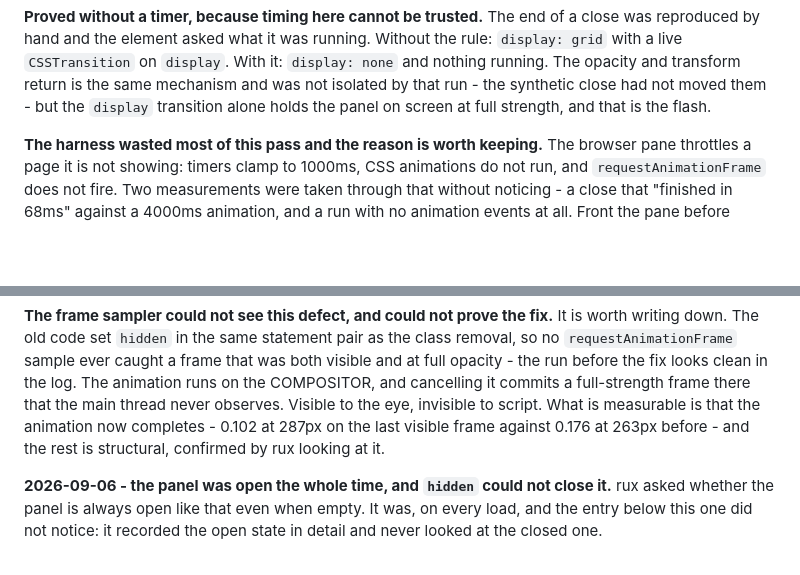
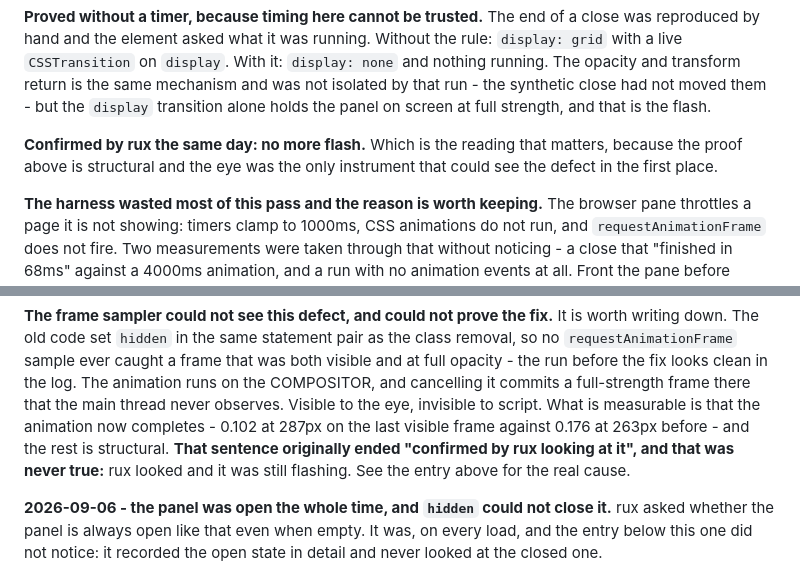
Before and after one commit to rux-sm/rux-scheduler, a Markdown page: docs/log.md, 2 parts joined by grey strips. Drawn GitHub-style; blank space fills up the shorter version.

Commit message:
docs(log): Record rux confirming the close
Stamps the confirmation on the entry that earned it: the proof there is
structural, and the eye was the only instrument that could see the
defect at all.

Also corrects a false claim in the entry below it, in place rather than
by deletion. It ended "confirmed by rux looking at it" about the timer
fix. Rux looked and it was still flashing.

```diff
--- a/docs/log.md
+++ b/docs/log.md
@@ -30,6 +30,10 @@ With it: `display: none` and nothing running. The opacity and transform return
 is the same mechanism and was not isolated by that run - the synthetic close
 had not moved them - but the `display` transition alone holds the panel on
 screen at full strength, and that is the flash.
+
+**Confirmed by rux the same day: no more flash.** Which is the reading that
+matters, because the proof above is structural and the eye was the only
+instrument that could see the defect in the first place.
 
 **The harness wasted most of this pass and the reason is worth keeping.** The
 browser pane throttles a page it is not showing: timers clamp to 1000ms, CSS
@@ -64,7 +68,9 @@ in the log. The animation runs on the COMPOSITOR, and cancelling it commits a
 full-strength frame there that the main thread never observes. Visible to the
 eye, invisible to script. What is measurable is that the animation now
 completes - 0.102 at 287px on the last visible frame against 0.176 at 263px
-before - and the rest is structural, confirmed by rux looking at it.
+before - and the rest is structural. **That sentence originally ended
+"confirmed by rux looking at it", and that was never true:** rux looked
+and it was still flashing. See the entry above for the real cause.
 
 **2026-09-06 - the panel was open the whole time, and `hidden` could not
 close it.** rux asked whether the panel is always open like that even when
```
